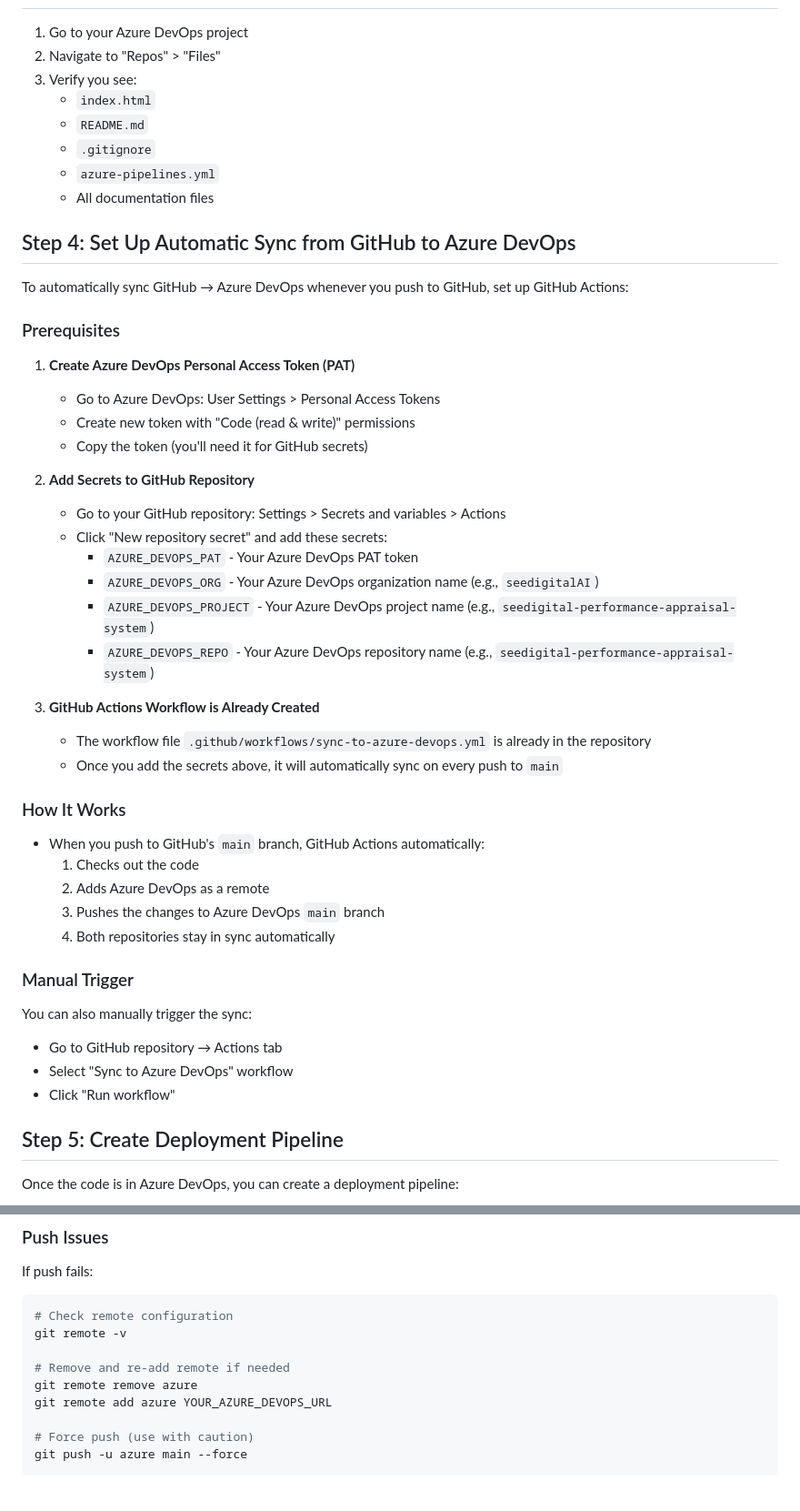
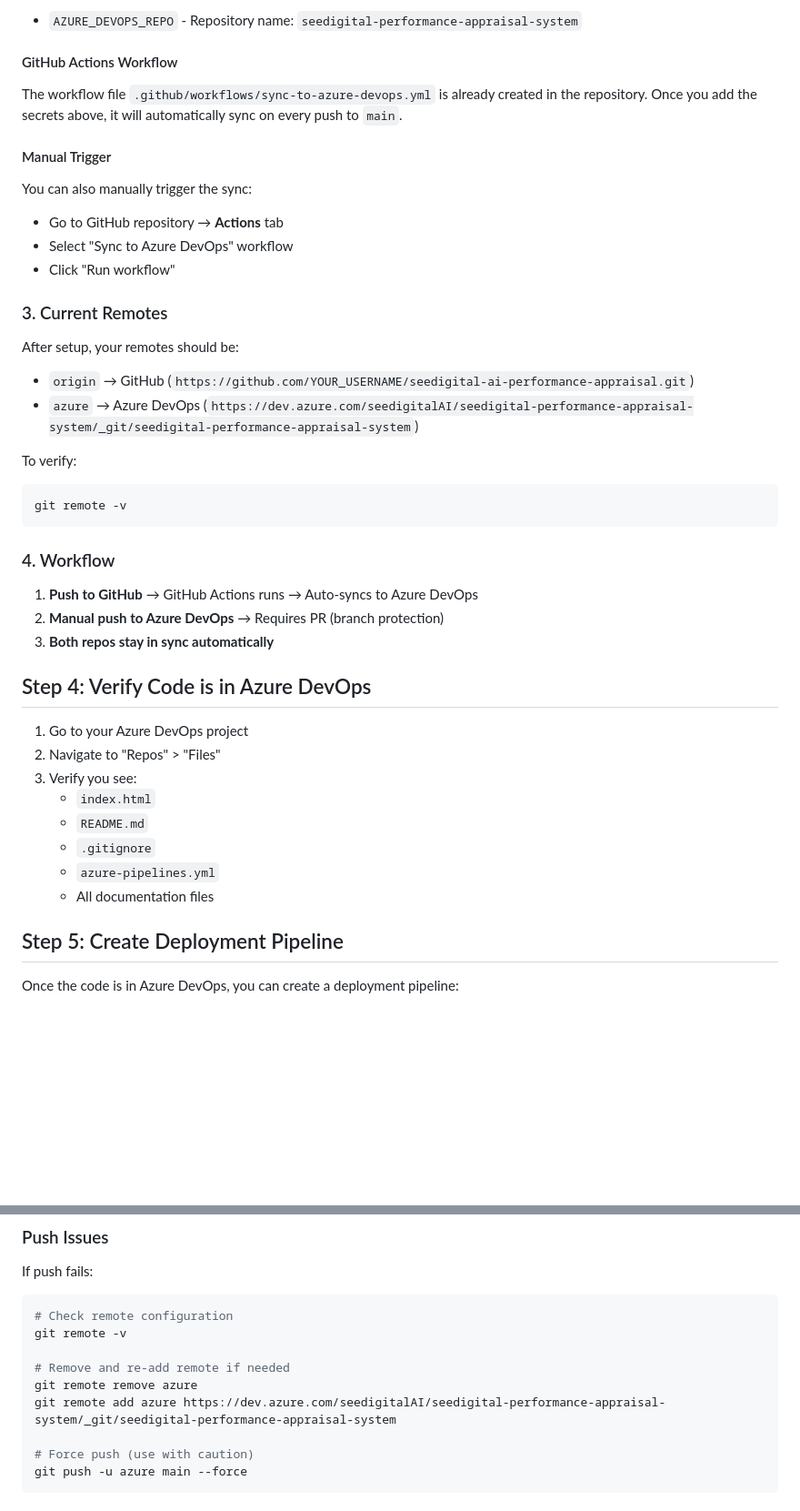
Before and after one commit to cwmarris/seedigital-ai-performance-appraisal, a Markdown page: AZURE_DEVOPS_SETUP.md, 2 parts joined by grey strips. Shown at 91% size. GitHub-like rendering; blank space fills up the shorter version.

````diff
--- a/AZURE_DEVOPS_SETUP.md
+++ b/AZURE_DEVOPS_SETUP.md
@@ -52,3 +85,35 @@ git push -u azure main
+- `AZURE_DEVOPS_REPO` - Repository name: `seedigital-performance-appraisal-system`
+
+#### GitHub Actions Workflow
+
+The workflow file `.github/workflows/sync-to-azure-devops.yml` is already created in the repository. Once you add the secrets above, it will automatically sync on every push to `main`.
+
+#### Manual Trigger
+
+You can also manually trigger the sync:
+- Go to GitHub repository → **Actions** tab
+- Select "Sync to Azure DevOps" workflow
+- Click "Run workflow"
+
+### 3. Current Remotes
+
+After setup, your remotes should be:
+
+- `origin` → GitHub (`https://github.com/YOUR_USERNAME/seedigital-ai-performance-appraisal.git`)
+- `azure` → Azure DevOps (`https://dev.azure.com/seedigitalAI/seedigital-performance-appraisal-system/_git/seedigital-performance-appraisal-system`)
+
+To verify:
+```bash
+git remote -v
+```
+
+### 4. Workflow
+
+1. **Push to GitHub** → GitHub Actions runs → Auto-syncs to Azure DevOps
+2. **Manual push to Azure DevOps** → Requires PR (branch protection)
+3. **Both repos stay in sync automatically**
+
+## Step 4: Verify Code is in Azure DevOps
 
 1. Go to your Azure DevOps project
 2. Navigate to "Repos" > "Files"
@@ -58,44 +123,6 @@ git push -u azure main
    - `.gitignore`
    - `azure-pipelines.yml`
    - All documentation files
-
-## Step 4: Set Up Automatic Sync from GitHub to Azure DevOps
-
-To automatically sync GitHub → Azure DevOps whenever you push to GitHub, set up GitHub Actions:
-
-### Prerequisites
-
-1. **Create Azure DevOps Personal Access Token (PAT)**
-   - Go to Azure DevOps: User Settings > Personal Access Tokens
-   - Create new token with "Code (read & write)" permissions
-   - Copy the token (you'll need it for GitHub secrets)
-
-2. **Add Secrets to GitHub Repository**
-   - Go to your GitHub repository: Settings > Secrets and variables > Actions
-   - Click "New repository secret" and add these secrets:
-     - `AZURE_DEVOPS_PAT` - Your Azure DevOps PAT token
-     - `AZURE_DEVOPS_ORG` - Your Azure DevOps organization name (e.g., `seedigitalAI`)
-     - `AZURE_DEVOPS_PROJECT` - Your Azure DevOps project name (e.g., `seedigital-performance-appraisal-system`)
-     - `AZURE_DEVOPS_REPO` - Your Azure DevOps repository name (e.g., `seedigital-performance-appraisal-system`)
-
-3. **GitHub Actions Workflow is Already Created**
-   - The workflow file `.github/workflows/sync-to-azure-devops.yml` is already in the repository
-   - Once you add the secrets above, it will automatically sync on every push to `main`
-
-### How It Works
-
-- When you push to GitHub's `main` branch, GitHub Actions automatically:
-  1. Checks out the code
-  2. Adds Azure DevOps as a remote
-  3. Pushes the changes to Azure DevOps `main` branch
-  4. Both repositories stay in sync automatically
-
-### Manual Trigger
-
-You can also manually trigger the sync:
-- Go to GitHub repository → Actions tab
-- Select "Sync to Azure DevOps" workflow
-- Click "Run workflow"
 
 ## Step 5: Create Deployment Pipeline
 
@@ -184,7 +211,7 @@ git remote -v
 
 # Remove and re-add remote if needed
 git remote remove azure
-git remote add azure YOUR_AZURE_DEVOPS_URL
+git remote add azure https://dev.azure.com/seedigitalAI/seedigital-performance-appraisal-system/_git/seedigital-performance-appraisal-system
 
 # Force push (use with caution)
 git push -u azure main --force
````
Also changed, not shown: other parts of AZURE_DEVOPS_SETUP.md (+54 -21 lines).
